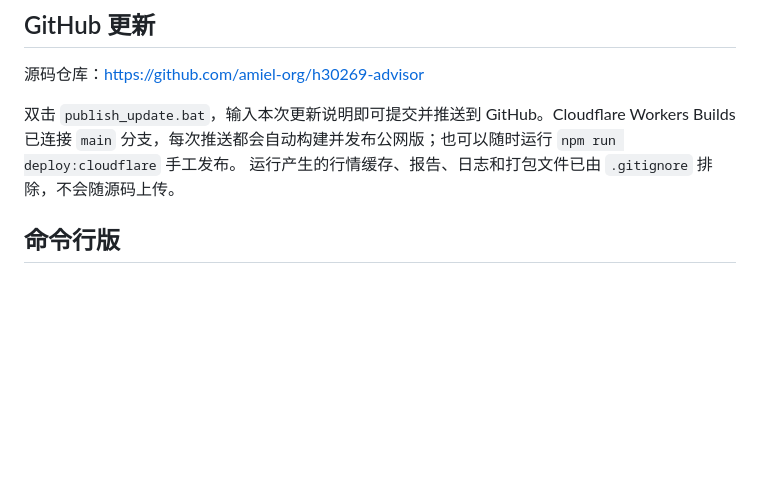
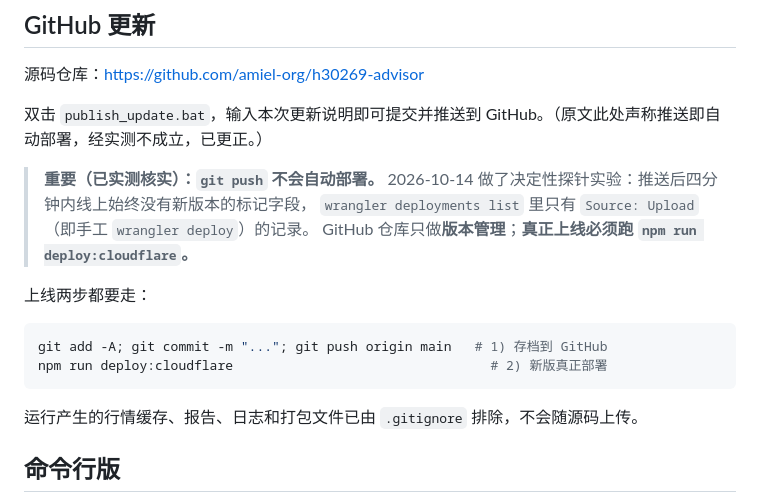
Before and after one commit to amiel-org/h30269-advisor, a Markdown page: README.md, the part around the change. GitHub-like rendering; blank space fills up the shorter version.

Commit message:
docs: correct the false 'git push auto-deploys' claim
Verified by experiment on 2026-10-14: after pushing a health-endpoint probe
marker to GitHub, the live worker still served the old build 4 minutes later,
and 'wrangler deployments list' contained only Source: Upload entries from
explicit wrangler deploys. GitHub holds the source; 'npm run deploy:cloudflare'
is what actually ships. README now says so with the two-step recipe.

````diff
--- a/README.md
+++ b/README.md
@@ -58,7 +58,19 @@ http://127.0.0.1:8765/
 
 源码仓库：<https://github.com/amiel-org/h30269-advisor>
 
-双击 `publish_update.bat`，输入本次更新说明即可提交并推送到 GitHub。Cloudflare Workers Builds 已连接 `main` 分支，每次推送都会自动构建并发布公网版；也可以随时运行 `npm run deploy:cloudflare` 手工发布。
+双击 `publish_update.bat`，输入本次更新说明即可提交并推送到 GitHub。（原文此处声称推送即自动部署，经实测不成立，已更正。）
+
+> **重要（已实测核实）：`git push` 不会自动部署。**
+> 2026-10-14 做了决定性探针实验：推送后四分钟内线上始终没有新版本的标记字段，
+> `wrangler deployments list` 里只有 `Source: Upload`（即手工 `wrangler deploy`）的记录。
+> GitHub 仓库只做**版本管理**；**真正上线必须跑 `npm run deploy:cloudflare`。**
+
+上线两步都要走：
+
+```powershell
+git add -A; git commit -m "..."; git push origin main   # 1) 存档到 GitHub
+npm run deploy:cloudflare                                 # 2) 新版真正部署
+```
 运行产生的行情缓存、报告、日志和打包文件已由 `.gitignore` 排除，不会随源码上传。
 
 ## 命令行版
````
